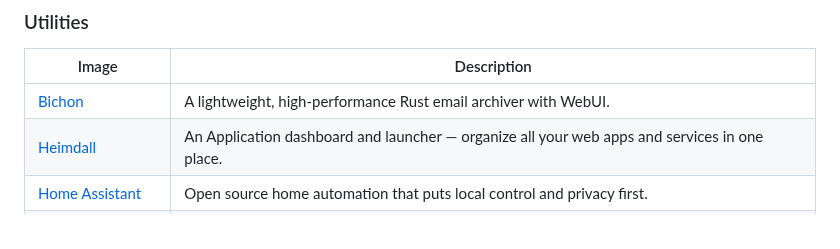
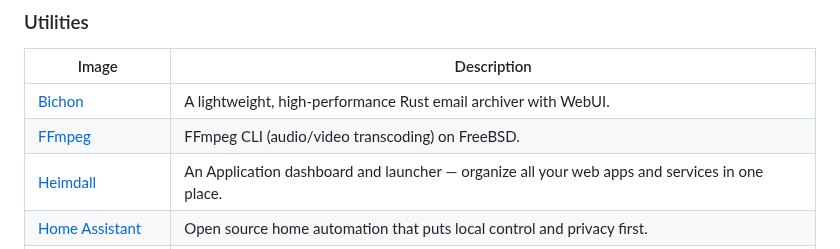
Before and after one commit to daemonless/daemonless, a Markdown page: README.md, the part around the change. Drawn GitHub-style.

Commit message:
Update Org README from daemonless-io [skip ci]

```diff
--- a/README.md
+++ b/README.md
@@ -143,6 +143,7 @@ Native FreeBSD OCI container images for self-hosted applications.
 | Image | Description |
 |-------|-------------|
 | [Bichon](https://github.com/daemonless/bichon) | A lightweight, high-performance Rust email archiver with WebUI. |
+| [FFmpeg](https://github.com/daemonless/ffmpeg) | FFmpeg CLI (audio/video transcoding) on FreeBSD. |
 | [Heimdall](https://github.com/daemonless/heimdall) | An Application dashboard and launcher — organize all your web apps and services in one place. |
 | [Home Assistant](https://github.com/daemonless/home-assistant) | Open source home automation that puts local control and privacy first. |
 | [Homepage](https://github.com/daemonless/homepage) | Modern, fully static, fast, secure and highly customizable application dashboard with integrations for over 100 services. |
```
